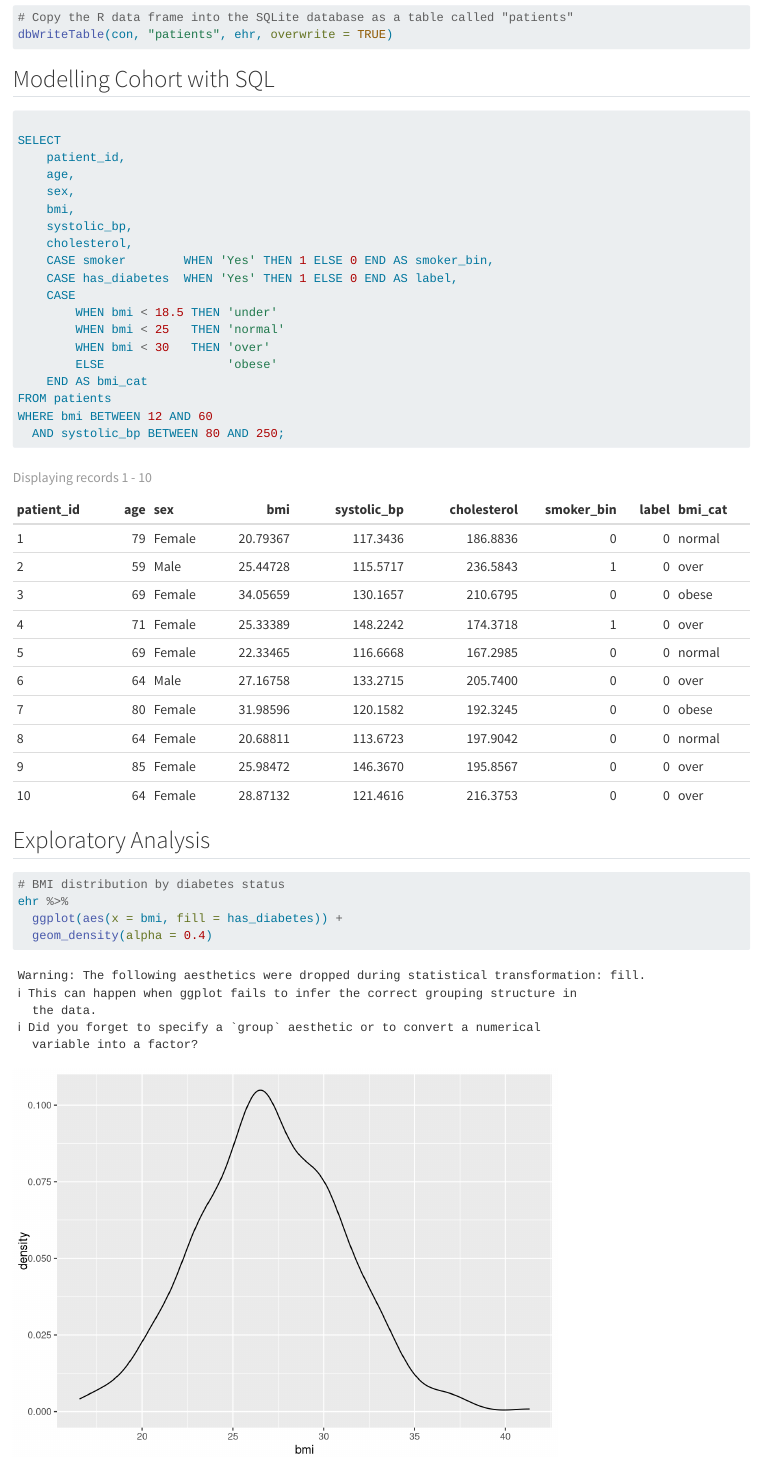
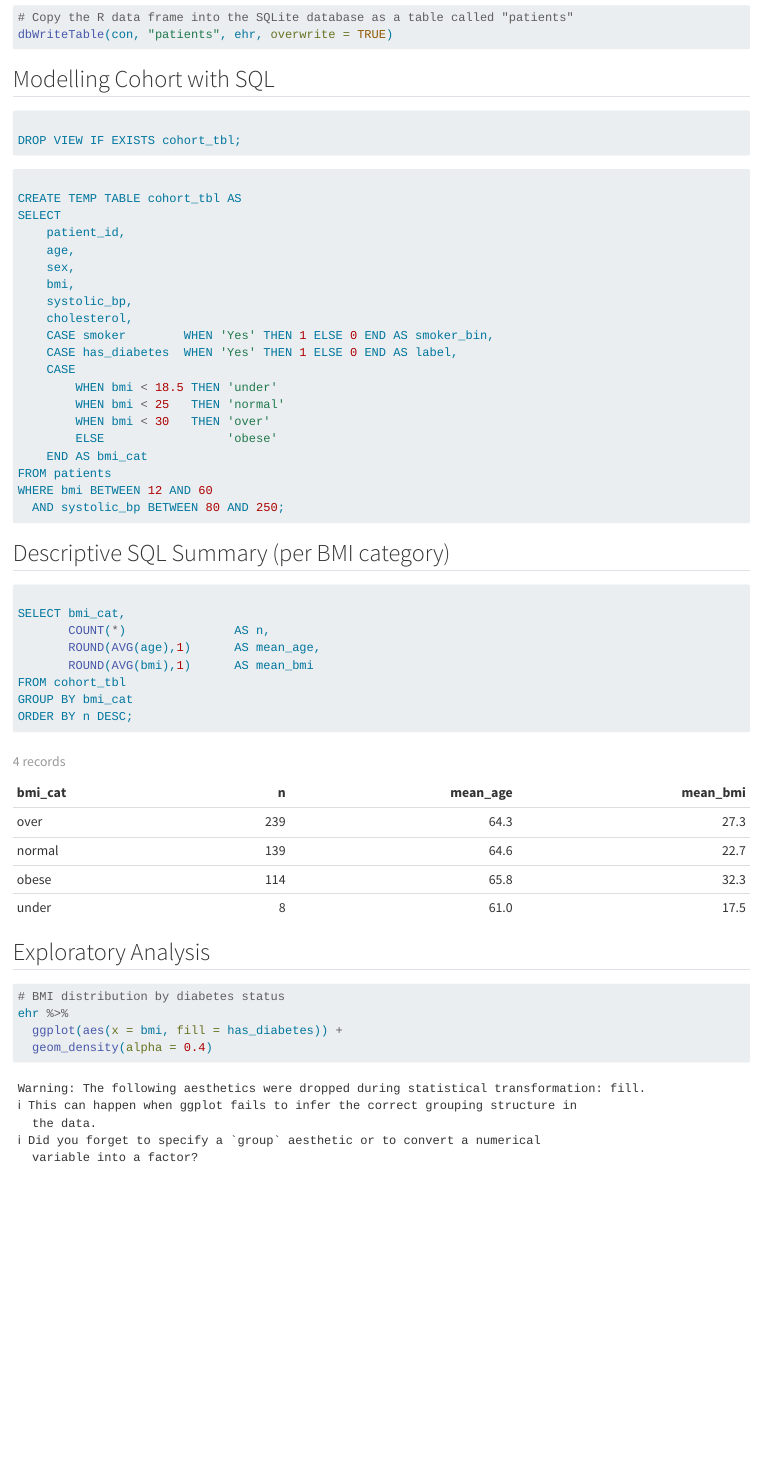
Before and after one commit to st-yim/diabetes-risk-model-r, a Quarto document (analysis.qmd): the page in a window 1100 px wide, from 940 px down. Rendered offline with R 4.5, knitr and Pandoc in place of Quarto, with nearby package versions; code that draws random numbers runs with fixed seeds of ours.

Commit message:
Add SQL BMI summary to analysis.qmd

````diff
--- a/analysis.qmd
+++ b/analysis.qmd
@@ -34,6 +34,12 @@ dbWriteTable(con, "patients", ehr, overwrite = TRUE)
 
 ```{sql connection=con}
 
+DROP VIEW IF EXISTS cohort_tbl;
+```
+
+```{sql connection=con}
+
+CREATE TEMP TABLE cohort_tbl AS
 SELECT
     patient_id,
     age,
@@ -52,6 +58,19 @@ SELECT
 FROM patients
 WHERE bmi BETWEEN 12 AND 60
   AND systolic_bp BETWEEN 80 AND 250;
+```
+
+## Descriptive SQL Summary (per BMI category)
+
+```{sql connection=con}
+
+SELECT bmi_cat,
+       COUNT(*)               AS n,
+       ROUND(AVG(age),1)      AS mean_age,
+       ROUND(AVG(bmi),1)      AS mean_bmi
+FROM cohort_tbl
+GROUP BY bmi_cat
+ORDER BY n DESC;
 
 ```
 
````
